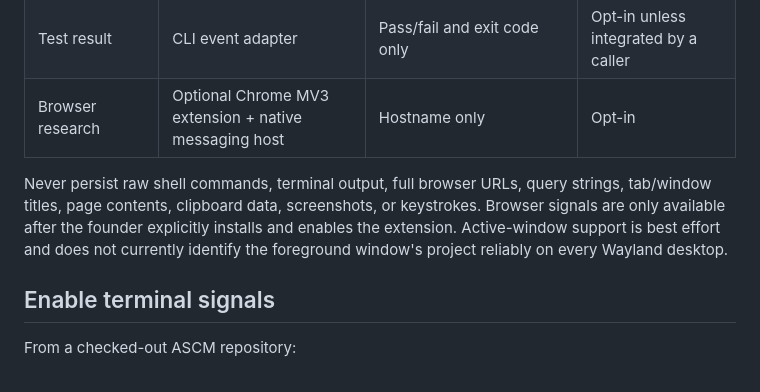
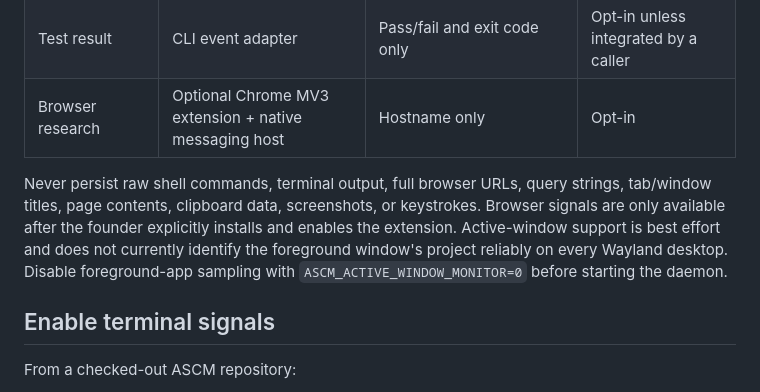
Before and after one commit to gopikomanduri/ascm-poc, a Markdown page: docs/commercial-readiness.md, the part around the change. GitHub-like rendering.

Commit message:
docs: document active-window telemetry opt-out

```diff
--- a/docs/commercial-readiness.md
+++ b/docs/commercial-readiness.md
@@ -12,7 +12,7 @@ This document describes the current implementation and the gates required before
 | Test result | CLI event adapter | Pass/fail and exit code only | Opt-in unless integrated by a caller |
 | Browser research | Optional Chrome MV3 extension + native messaging host | Hostname only | Opt-in |
 
-Never persist raw shell commands, terminal output, full browser URLs, query strings, tab/window titles, page contents, clipboard data, screenshots, or keystrokes. Browser signals are only available after the founder explicitly installs and enables the extension. Active-window support is best effort and does not currently identify the foreground window's project reliably on every Wayland desktop.
+Never persist raw shell commands, terminal output, full browser URLs, query strings, tab/window titles, page contents, clipboard data, screenshots, or keystrokes. Browser signals are only available after the founder explicitly installs and enables the extension. Active-window support is best effort and does not currently identify the foreground window's project reliably on every Wayland desktop. Disable foreground-app sampling with `ASCM_ACTIVE_WINDOW_MONITOR=0` before starting the daemon.
 
 ## Enable terminal signals
 
```
